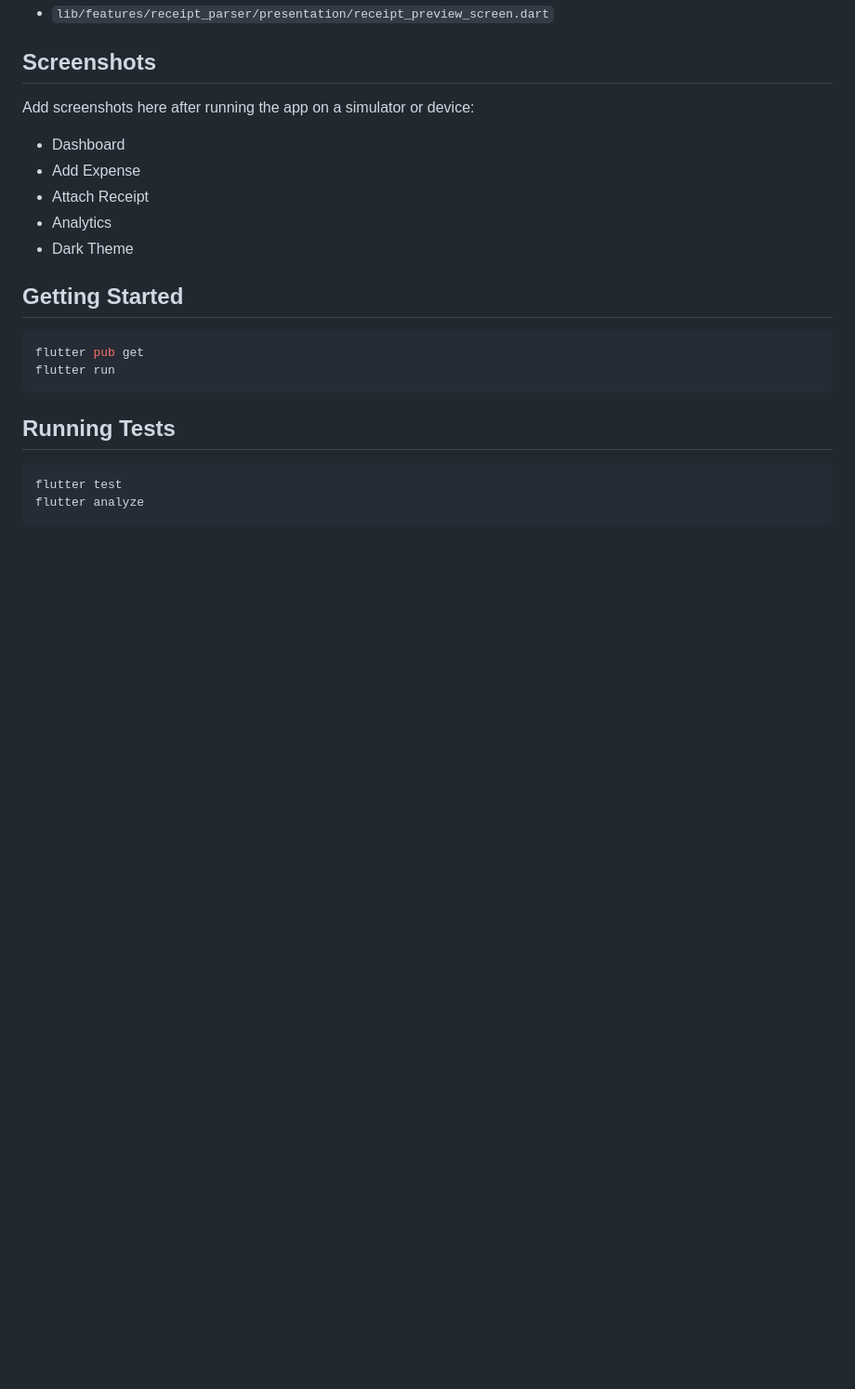
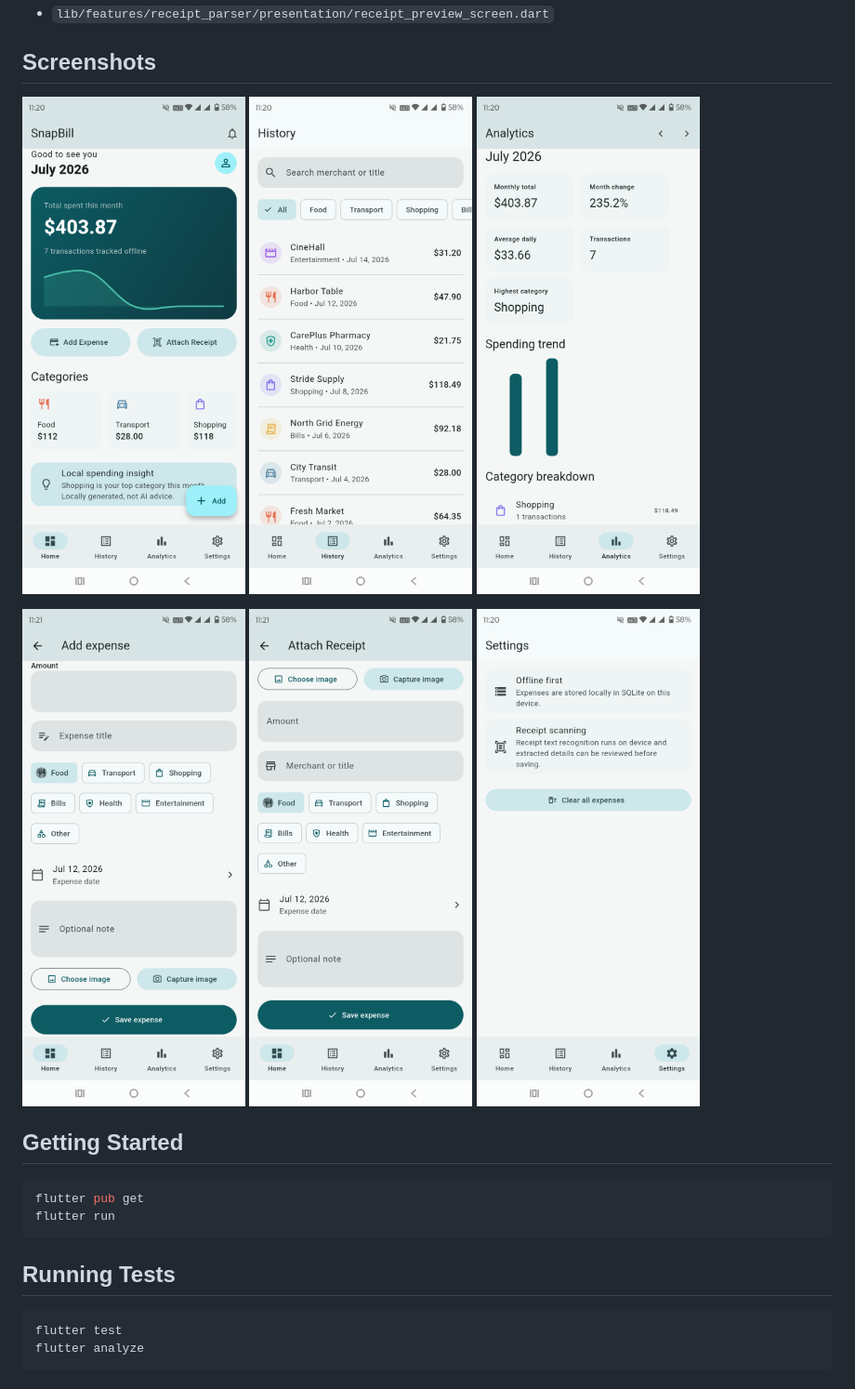
Before and after one commit to moshaddaque/flutter-snapbill, a Markdown page: README.md, the part around the change. Shown at 93% size. Rendered like a GitHub page; pictures changed too: docs/screenshots/add-expense.png (added), docs/screenshots/analytics.png (added), docs/screenshots/attach-receipt.png (added); blank space fills up the shorter version.

Commit message:
app screecshots added in readme file,

```diff
--- a/README.md
+++ b/README.md
@@ -96,13 +96,17 @@ Important files:
 
 ## Screenshots
 
-Add screenshots here after running the app on a simulator or device:
+<p>
+  <img src="docs/screenshots/dashboard.png" alt="SnapBill dashboard" width="240" />
+  <img src="docs/screenshots/history.png" alt="Expense history" width="240" />
+  <img src="docs/screenshots/analytics.png" alt="Analytics overview" width="240" />
+</p>
 
-- Dashboard
-- Add Expense
-- Attach Receipt
-- Analytics
-- Dark Theme
+<p>
+  <img src="docs/screenshots/add-expense.png" alt="Add expense form" width="240" />
+  <img src="docs/screenshots/attach-receipt.png" alt="Attach receipt form" width="240" />
+  <img src="docs/screenshots/settings.png" alt="Settings screen" width="240" />
+</p>
 
 ## Getting Started
 
```
